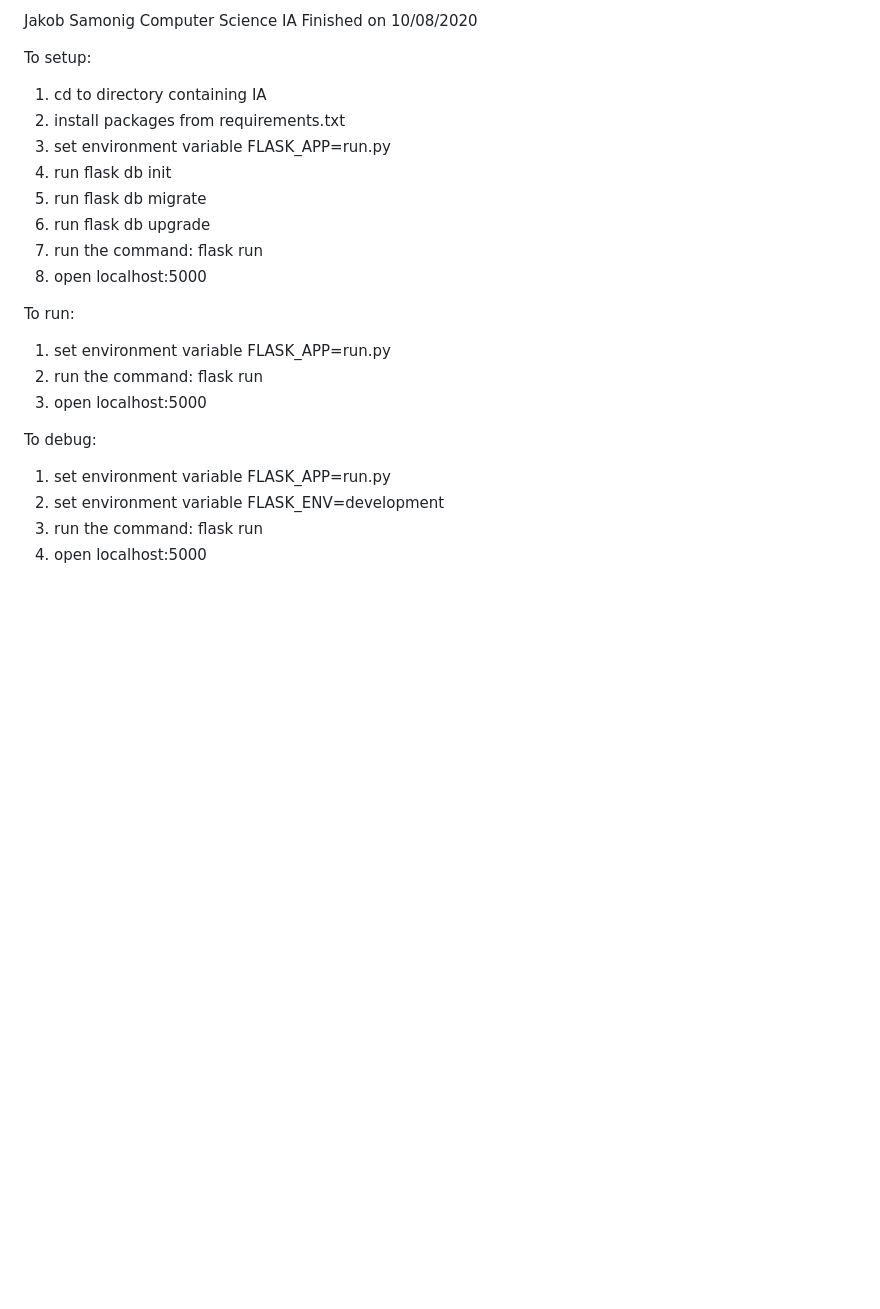
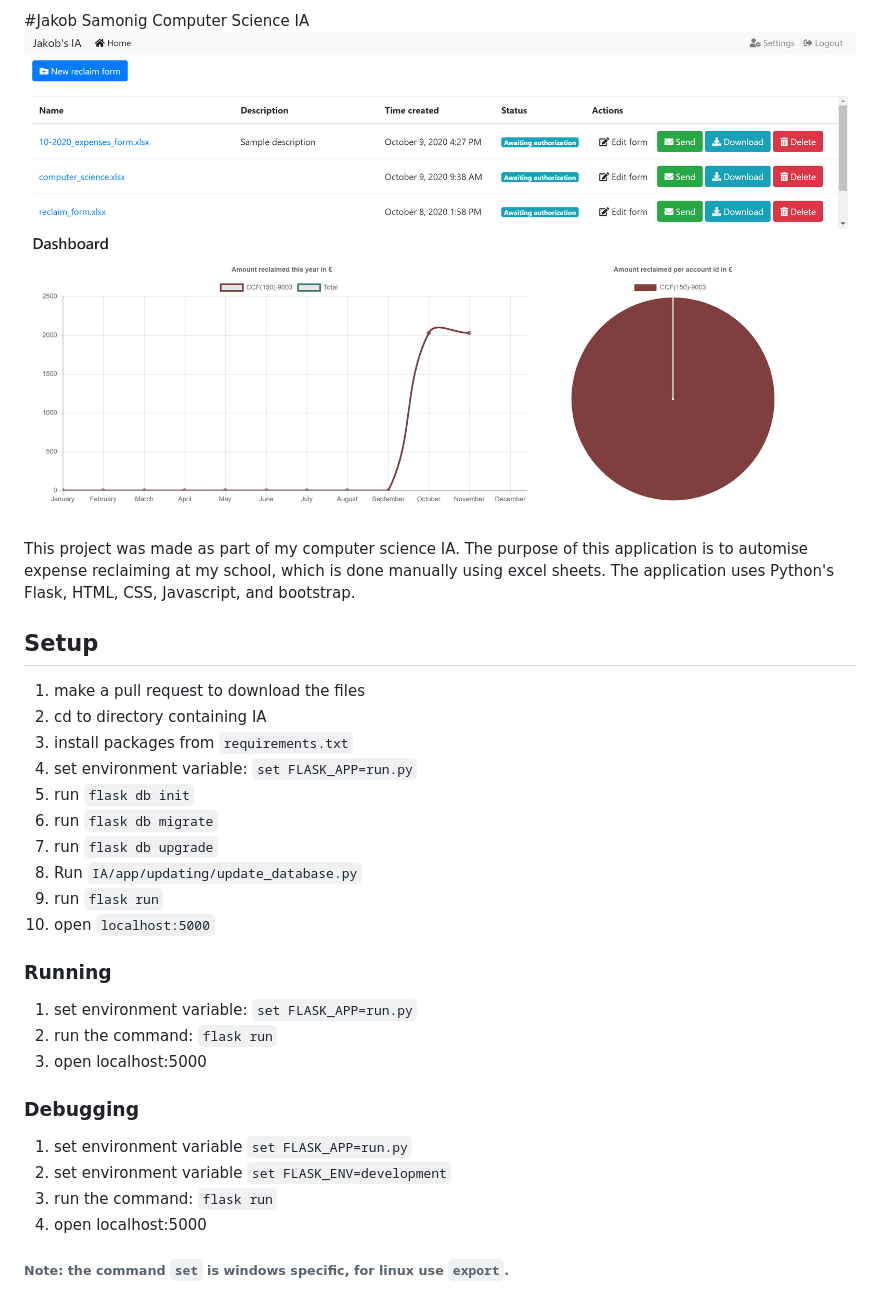
Before and after one commit to JSamonig/Computer-Science-IA, a Markdown page: README.md, the part around the change. Drawn GitHub-style; pictures changed too: for_readme.png (added); blank space fills up the shorter version.

Commit message:
Updated readme
Added comments and changed readme

```diff
--- a/README.md
+++ b/README.md
@@ -1,23 +1,31 @@
-Jakob Samonig Computer Science IA
-Finished on 10/08/2020
+#Jakob Samonig Computer Science IA
+![Screenshot of app](for_readme.png)
 
-To setup:
-1) cd to directory containing IA
-2) install packages from requirements.txt
-3) set environment variable FLASK_APP=run.py
-4) run flask db init
-5) run flask db migrate
-6) run flask db upgrade
-7) run the command: flask run
-8) open localhost:5000
+This project was made as part of my computer science IA. The purpose of this application is to automise expense
+reclaiming at my school, which is done manually using excel sheets. The application uses Python's Flask, HTML, CSS,
+Javascript, and bootstrap.
 
-To run:
-1) set environment variable FLASK_APP=run.py
-2) run the command: flask run
+## Setup
+1) make a pull request to download the files
+2) cd to directory containing IA
+2) install packages from `requirements.txt`
+3) set environment variable: `set FLASK_APP=run.py`
+4) run `flask db init`
+5) run `flask db migrate`
+6) run `flask db upgrade`
+6) Run `IA/app/updating/update_database.py`
+7) run `flask run`
+8) open `localhost:5000`
+
+### Running
+1) set environment variable: `set FLASK_APP=run.py`
+2) run the command: `flask run`
 3) open localhost:5000
 
-To debug:
-1) set environment variable FLASK_APP=run.py
-2) set environment variable FLASK_ENV=development
-3) run the command: flask run
+### Debugging
+1) set environment variable `set FLASK_APP=run.py`
+2) set environment variable `set FLASK_ENV=development`
+3) run the command: `flask run`
 4) open localhost:5000
+
+###### Note: the command `set` is windows specific, for linux use `export`.
```
Also changed, not shown: 8 other files.
